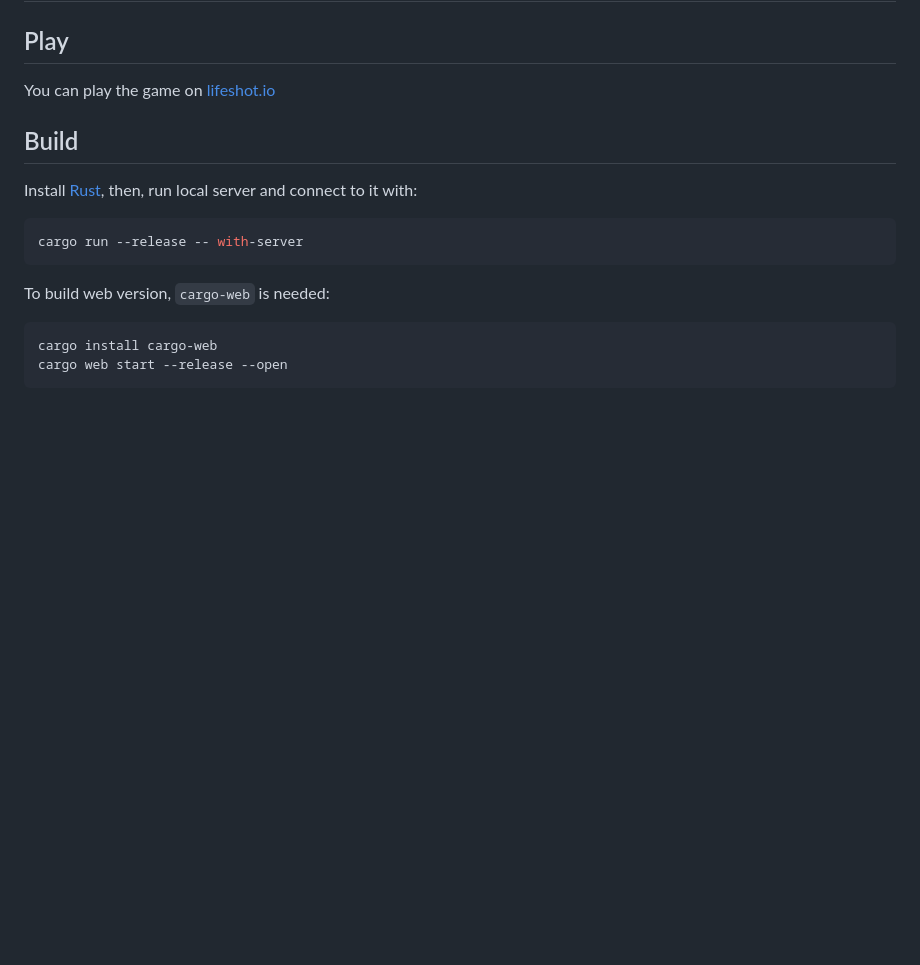
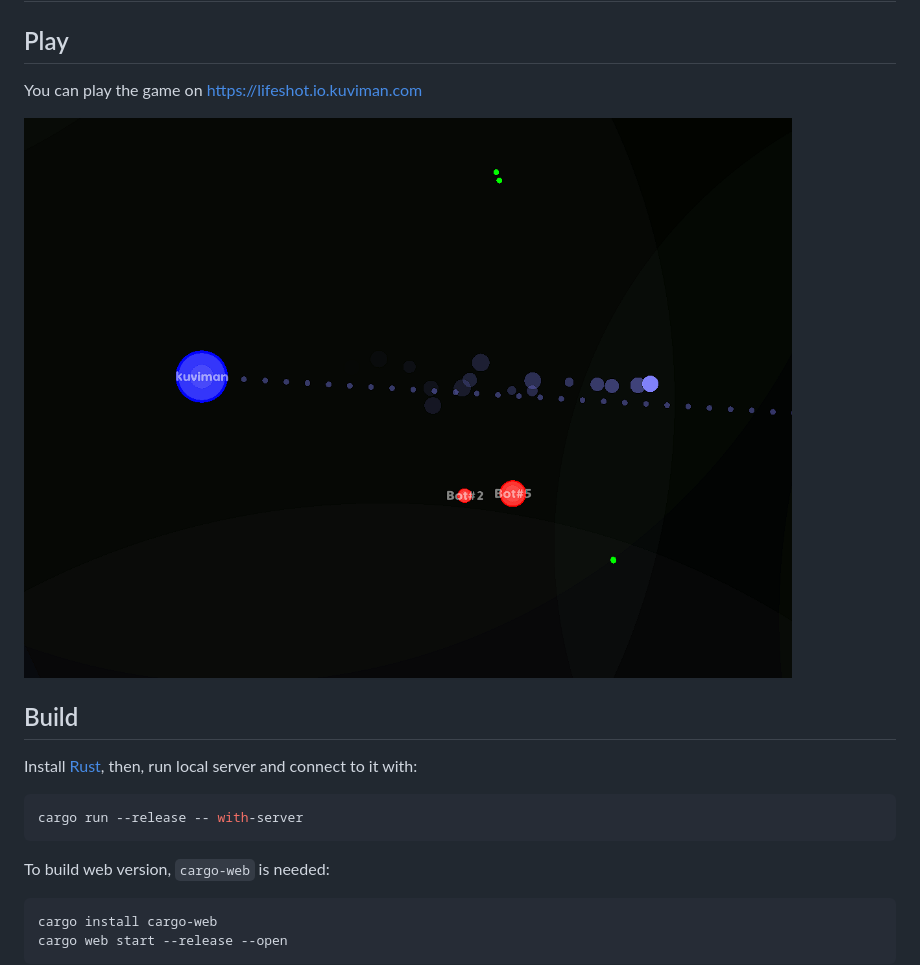
Before and after one commit to kuviman/lifeshot-io, a Markdown page: README.md, the part around the change. Drawn GitHub-style; pictures changed too: screen.png (added); blank space fills up the shorter version.

```diff
--- a/README.md
+++ b/README.md
@@ -2,7 +2,9 @@
 
 ## Play
 
-You can play the game on [lifeshot.io](https://lifeshot.io)
+You can play the game on <https://lifeshot.io.kuviman.com>
+
+![screenshot](screen.png)
 
 ## Build
 
```
